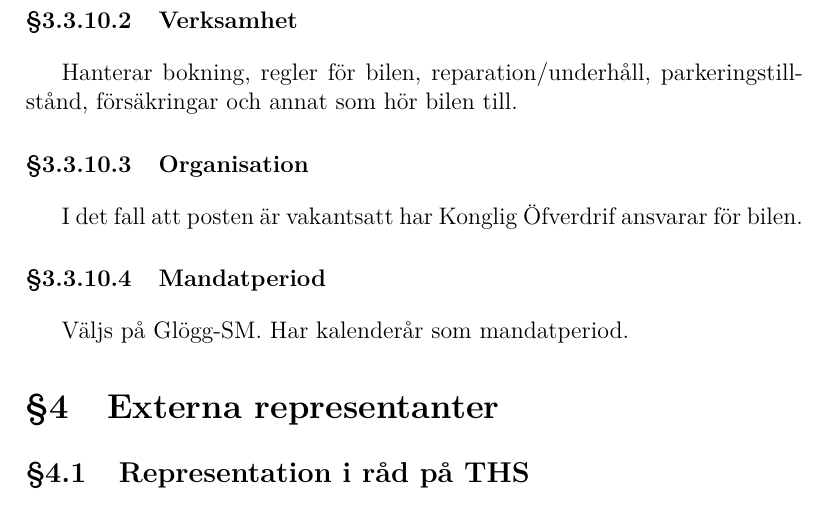
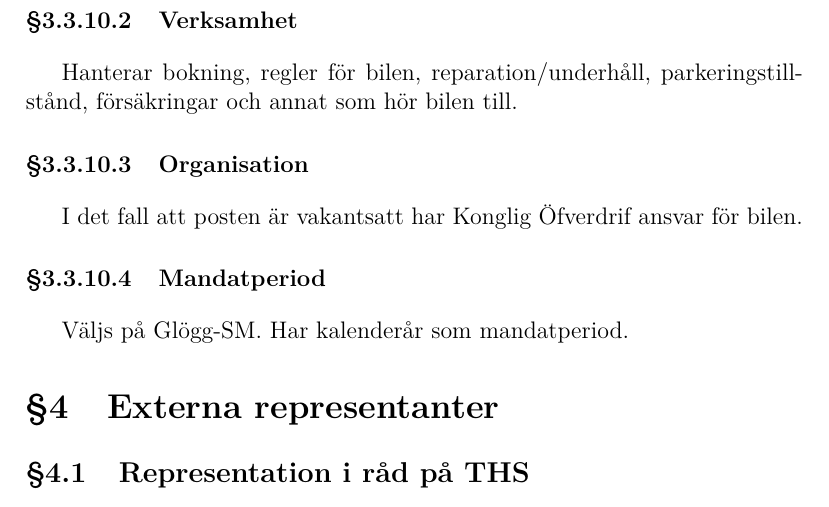
Before and after one commit to vlle1/styrdokument, a LaTeX document (reglemente.tex): part of page 23 of 33, cut so that both start at the same text. Compiled offline with XeLaTeX.

Commit message:
fixat stavfel

```diff
--- a/reglemente.tex
+++ b/reglemente.tex
@@ -989,7 +989,7 @@ försäkringar och annat som hör bilen till.
 
 \paragraph{Organisation}
 
-I det fall att posten är vakantsatt har Konglig Öfverdrif ansvarar för bilen.
+I det fall att posten är vakantsatt har Konglig Öfverdrif ansvar för bilen.
 
 \paragraph{Mandatperiod}
 
```
